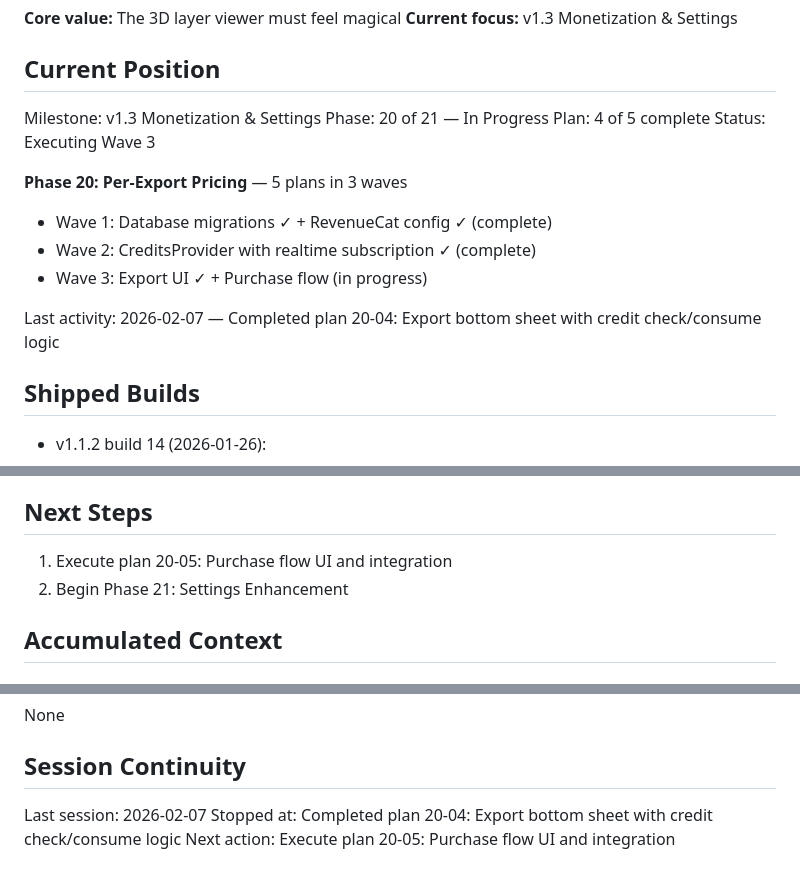
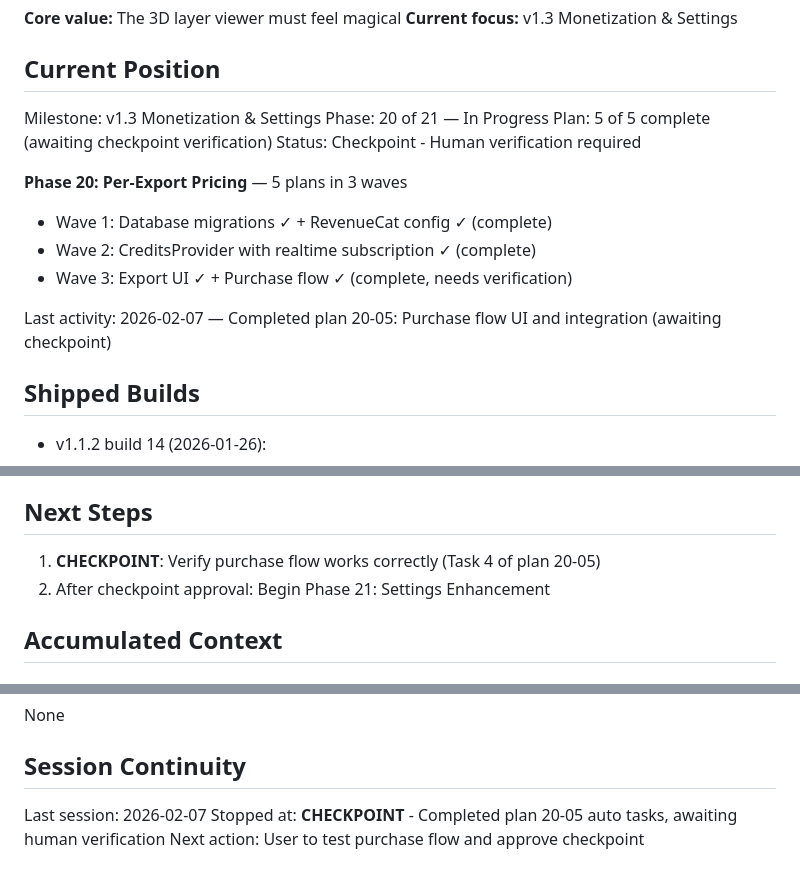
Before and after one commit to sgardoll/layers, a Markdown page: .planning/STATE.md, 3 parts joined by grey strips. Drawn GitHub-style.

Commit message:
docs(20-05): complete purchase flow UI plan
- Created SUMMARY.md with execution details
- Updated STATE.md with checkpoint status
- 3 auto tasks completed, 1 checkpoint pending verification

Tasks completed: 3/4
SUMMARY: .planning/phases/20-per-export-pricing/20-05-SUMMARY.md

```diff
--- a/.planning/STATE.md
+++ b/.planning/STATE.md
@@ -11,15 +11,15 @@ See: .planning/PROJECT.md (updated 2026-02-06)
 
 Milestone: v1.3 Monetization & Settings
 Phase: 20 of 21 — In Progress
-Plan: 4 of 5 complete
-Status: Executing Wave 3
+Plan: 5 of 5 complete (awaiting checkpoint verification)
+Status: Checkpoint - Human verification required
 
 **Phase 20: Per-Export Pricing** — 5 plans in 3 waves
 - Wave 1: Database migrations ✓ + RevenueCat config ✓ (complete)
 - Wave 2: CreditsProvider with realtime subscription ✓ (complete)
-- Wave 3: Export UI ✓ + Purchase flow (in progress)
+- Wave 3: Export UI ✓ + Purchase flow ✓ (complete, needs verification)
 
-Last activity: 2026-02-07 — Completed plan 20-04: Export bottom sheet with credit check/consume logic
+Last activity: 2026-02-07 — Completed plan 20-05: Purchase flow UI and integration (awaiting checkpoint)
 
 ## Shipped Builds
 
@@ -35,8 +35,8 @@ Last activity: 2026-02-07 — Completed plan 20-04: Export bottom sheet with cre
 
 ## Next Steps
 
-1. Execute plan 20-05: Purchase flow UI and integration
-2. Begin Phase 21: Settings Enhancement
+1. **CHECKPOINT**: Verify purchase flow works correctly (Task 4 of plan 20-05)
+2. After checkpoint approval: Begin Phase 21: Settings Enhancement
 
 ## Accumulated Context
 
@@ -83,5 +83,5 @@ None
 ## Session Continuity
 
 Last session: 2026-02-07
-Stopped at: Completed plan 20-04: Export bottom sheet with credit check/consume logic
-Next action: Execute plan 20-05: Purchase flow UI and integration
+Stopped at: **CHECKPOINT** - Completed plan 20-05 auto tasks, awaiting human verification
+Next action: User to test purchase flow and approve checkpoint
```
Also changed, not shown: 1 other file.
